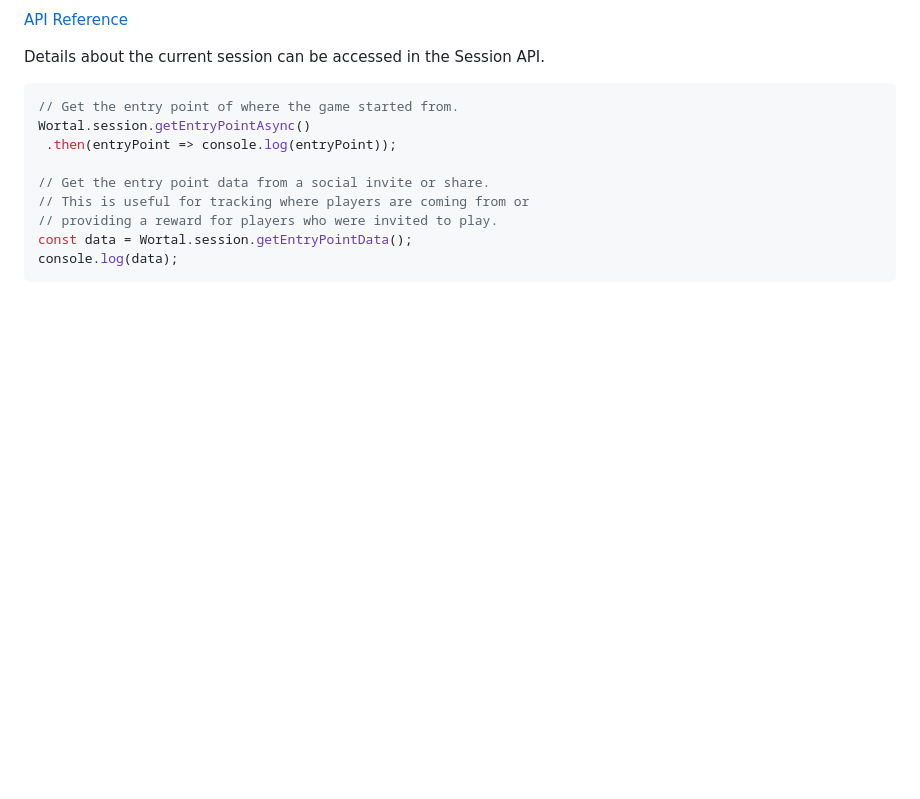
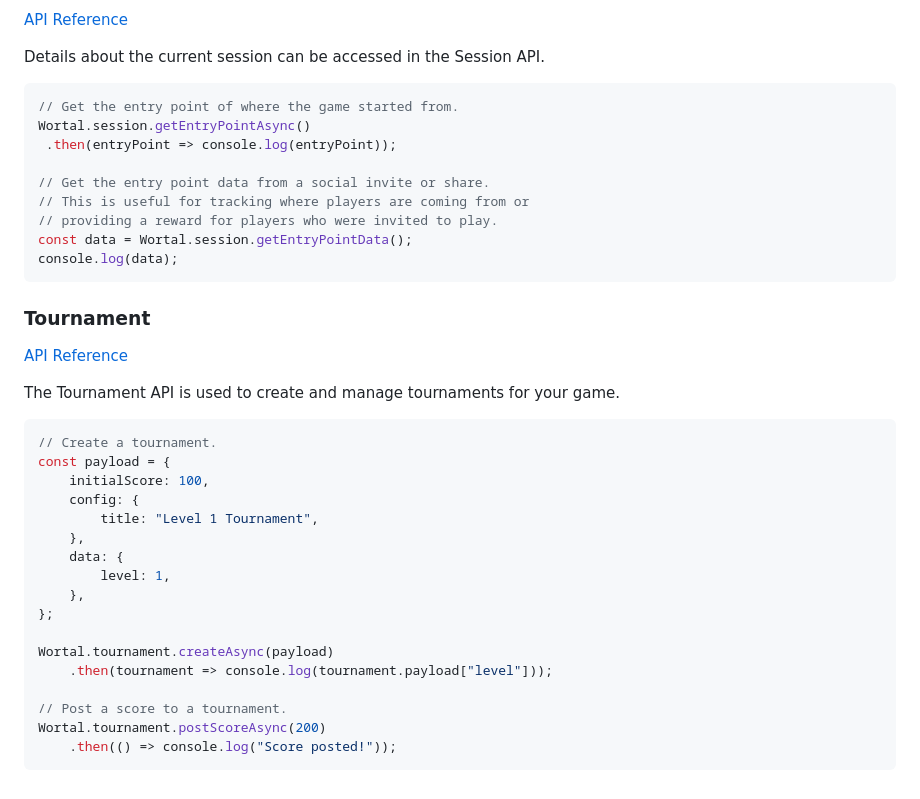
Before and after one commit to banghawe/wortal-sdk-core, a Markdown page: README.md, the part around one of its changes. GitHub-like rendering; blank space fills up the shorter version.

````diff
--- a/README.md
+++ b/README.md
@@ -196,3 +261,29 @@ Wortal.session.getEntryPointAsync()
 const data = Wortal.session.getEntryPointData();
 console.log(data);
 ```
+
+### Tournament
+
+[API Reference](https://sdk.html5gameportal.com/api/tournament/)
+
+The Tournament API is used to create and manage tournaments for your game.
+
+```typescript
+// Create a tournament.
+const payload = {
+    initialScore: 100,
+    config: {
+        title: "Level 1 Tournament",
+    },
+    data: {
+        level: 1,
+    },
+};
+
+Wortal.tournament.createAsync(payload)
+    .then(tournament => console.log(tournament.payload["level"]));
+
+// Post a score to a tournament.
+Wortal.tournament.postScoreAsync(200)
+    .then(() => console.log("Score posted!"));
+```
````
Also changed, not shown: other parts of README.md (+73 -8 lines).
